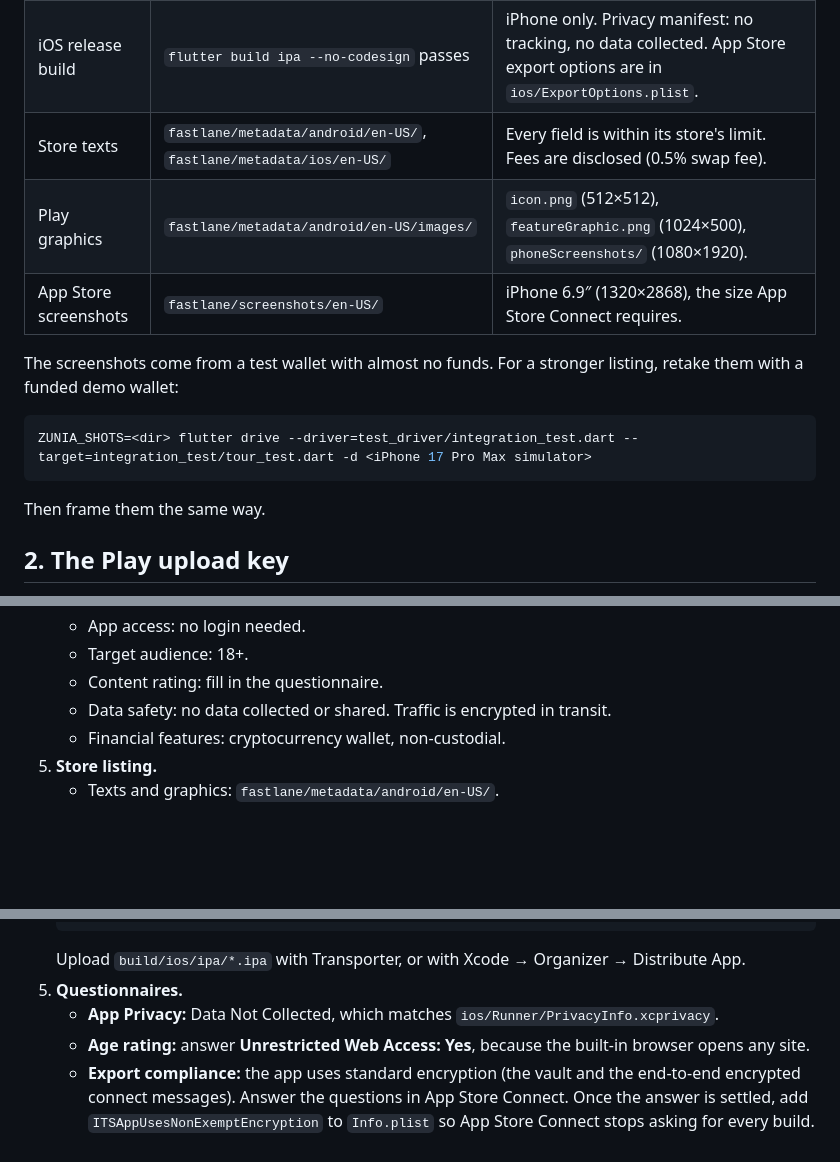
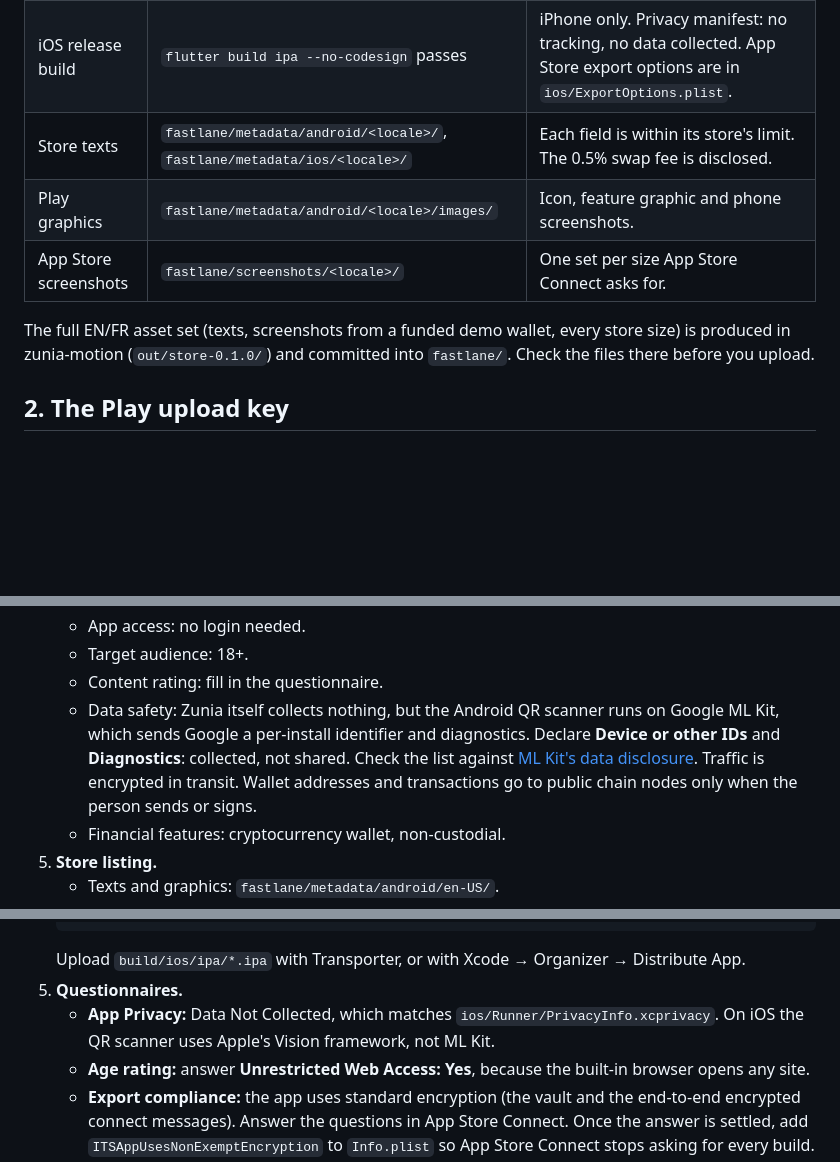
Before and after one commit to Zunia-Lab/zunia-mobile, a Markdown page: RELEASE.md, 3 parts joined by grey strips. Rendered like a GitHub page; blank space fills up the shorter version.

Commit message:
RELEASE.md: Play data safety declares what Google ML Kit collects.
The Android QR scanner runs on ML Kit, which sends Google a per-install
identifier and diagnostics, so the Play form needs Device or other IDs and
Diagnostics (collected, not shared). iOS scans with Vision and stays "Data
Not Collected". The asset rows now point at fastlane/ generically: the
full EN/FR set comes from zunia-motion.

Co-Authored-By: Claude Opus 5.5 <noreply@anthropic.com>

````diff
--- a/RELEASE.md
+++ b/RELEASE.md
@@ -8,17 +8,11 @@ Version **0.1.0 (build 2)**. Section 1 is done in this repository. Sections 3 an
 |---|---|---|
 | Android App Bundle | `build/app/outputs/bundle/release/app-release.aab` | Signed with the upload key (`CN=Zunia Lab`, SHA-256 `89:15:A3:03:…:74:62:99`). Targets SDK 36. Every 64-bit native library is 16 KB aligned, as Play requires. |
 | iOS release build | `flutter build ipa --no-codesign` passes | iPhone only. Privacy manifest: no tracking, no data collected. App Store export options are in `ios/ExportOptions.plist`. |
-| Store texts | `fastlane/metadata/android/en-US/`, `fastlane/metadata/ios/en-US/` | Every field is within its store's limit. Fees are disclosed (0.5% swap fee). |
-| Play graphics | `fastlane/metadata/android/en-US/images/` | `icon.png` (512×512), `featureGraphic.png` (1024×500), `phoneScreenshots/` (1080×1920). |
-| App Store screenshots | `fastlane/screenshots/en-US/` | iPhone 6.9″ (1320×2868), the size App Store Connect requires. |
+| Store texts | `fastlane/metadata/android/<locale>/`, `fastlane/metadata/ios/<locale>/` | Each field is within its store's limit. The 0.5% swap fee is disclosed. |
+| Play graphics | `fastlane/metadata/android/<locale>/images/` | Icon, feature graphic and phone screenshots. |
+| App Store screenshots | `fastlane/screenshots/<locale>/` | One set per size App Store Connect asks for. |
 
-The screenshots come from a test wallet with almost no funds. For a stronger listing, retake them with a funded demo wallet:
-
-```bash
-ZUNIA_SHOTS=<dir> flutter drive --driver=test_driver/integration_test.dart --target=integration_test/tour_test.dart -d <iPhone 17 Pro Max simulator>
-```
-
-Then frame them the same way.
+The full EN/FR asset set (texts, screenshots from a funded demo wallet, every store size) is produced in zunia-motion (`out/store-0.1.0/`) and committed into `fastlane/`. Check the files there before you upload.
 
 ## 2. The Play upload key
 
@@ -43,7 +37,7 @@ Then frame them the same way.
    - App access: no login needed.
    - Target audience: 18+.
    - Content rating: fill in the questionnaire.
-   - Data safety: no data collected or shared. Traffic is encrypted in transit.
+   - Data safety: Zunia itself collects nothing, but the Android QR scanner runs on Google ML Kit, which sends Google a per-install identifier and diagnostics. Declare **Device or other IDs** and **Diagnostics**: collected, not shared. Check the list against [ML Kit's data disclosure](https://developers.google.com/ml-kit/android-data-disclosure). Traffic is encrypted in transit. Wallet addresses and transactions go to public chain nodes only when the person sends or signs.
    - Financial features: cryptocurrency wallet, non-custodial.
 5. **Store listing.**
    - Texts and graphics: `fastlane/metadata/android/en-US/`.
@@ -72,7 +66,7 @@ Then frame them the same way.
    ```
    Upload `build/ios/ipa/*.ipa` with Transporter, or with Xcode → Organizer → Distribute App.
 5. **Questionnaires.**
-   - **App Privacy:** Data Not Collected, which matches `ios/Runner/PrivacyInfo.xcprivacy`.
+   - **App Privacy:** Data Not Collected, which matches `ios/Runner/PrivacyInfo.xcprivacy`. On iOS the QR scanner uses Apple's Vision framework, not ML Kit.
    - **Age rating:** answer **Unrestricted Web Access: Yes**, because the built-in browser opens any site.
    - **Export compliance:** the app uses standard encryption (the vault and the end-to-end encrypted connect messages). Answer the questions in App Store Connect. Once the answer is settled, add `ITSAppUsesNonExemptEncryption` to `Info.plist` so App Store Connect stops asking for every build.
 6. **Review notes.** Paste this:
````
